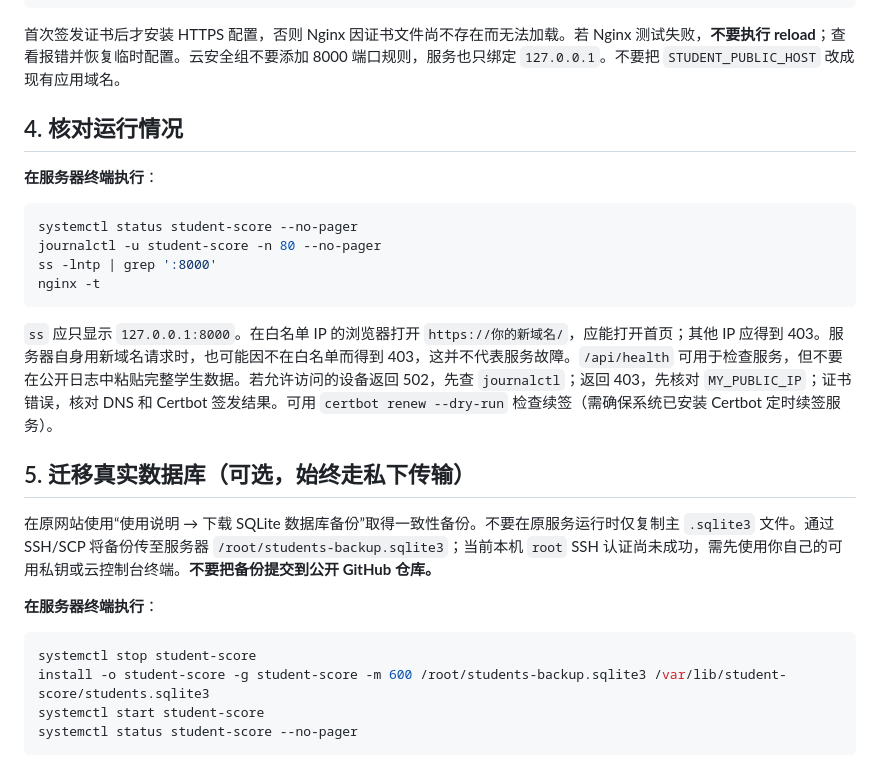
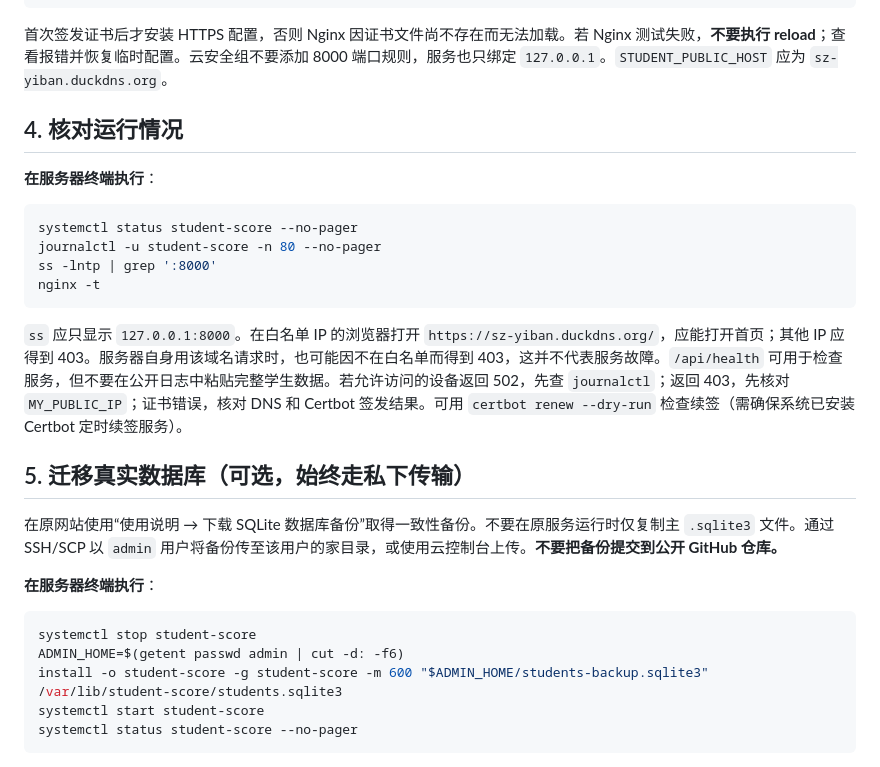
Before and after one commit to xiaolai06/yiban_score, a Markdown page: deploy/README.md, the part around one of its changes. Drawn GitHub-style.

````diff
--- a/deploy/README.md
+++ b/deploy/README.md
@@ -58,7 +65,7 @@ sed -e "s/__DOMAIN__/$APP_DOMAIN/g" -e "s/__YOUR_PUBLIC_IP__/$MY_PUBLIC_IP/g" /o
 nginx -t && systemctl reload nginx
 ```
 
-首次签发证书后才安装 HTTPS 配置，否则 Nginx 因证书文件尚不存在而无法加载。若 Nginx 测试失败，**不要执行 reload**；查看报错并恢复临时配置。云安全组不要添加 8000 端口规则，服务也只绑定 `127.0.0.1`。不要把 `STUDENT_PUBLIC_HOST` 改成现有应用域名。
+首次签发证书后才安装 HTTPS 配置，否则 Nginx 因证书文件尚不存在而无法加载。若 Nginx 测试失败，**不要执行 reload**；查看报错并恢复临时配置。云安全组不要添加 8000 端口规则，服务也只绑定 `127.0.0.1`。`STUDENT_PUBLIC_HOST` 应为 `sz-yiban.duckdns.org`。
 
 ## 4. 核对运行情况
 
@@ -71,17 +78,18 @@ ss -lntp | grep ':8000'
 nginx -t
 ```
 
-`ss` 应只显示 `127.0.0.1:8000`。在白名单 IP 的浏览器打开 `https://你的新域名/`，应能打开首页；其他 IP 应得到 403。服务器自身用新域名请求时，也可能因不在白名单而得到 403，这并不代表服务故障。`/api/health` 可用于检查服务，但不要在公开日志中粘贴完整学生数据。若允许访问的设备返回 502，先查 `journalctl`；返回 403，先核对 `MY_PUBLIC_IP`；证书错误，核对 DNS 和 Certbot 签发结果。可用 `certbot renew --dry-run` 检查续签（需确保系统已安装 Certbot 定时续签服务）。
+`ss` 应只显示 `127.0.0.1:8000`。在白名单 IP 的浏览器打开 `https://sz-yiban.duckdns.org/`，应能打开首页；其他 IP 应得到 403。服务器自身用该域名请求时，也可能因不在白名单而得到 403，这并不代表服务故障。`/api/health` 可用于检查服务，但不要在公开日志中粘贴完整学生数据。若允许访问的设备返回 502，先查 `journalctl`；返回 403，先核对 `MY_PUBLIC_IP`；证书错误，核对 DNS 和 Certbot 签发结果。可用 `certbot renew --dry-run` 检查续签（需确保系统已安装 Certbot 定时续签服务）。
 
 ## 5. 迁移真实数据库（可选，始终走私下传输）
 
-在原网站使用“使用说明 → 下载 SQLite 数据库备份”取得一致性备份。不要在原服务运行时仅复制主 `.sqlite3` 文件。通过 SSH/SCP 将备份传至服务器 `/root/students-backup.sqlite3`；当前本机 `root` SSH 认证尚未成功，需先使用你自己的可用私钥或云控制台终端。**不要把备份提交到公开 GitHub 仓库。**
+在原网站使用“使用说明 → 下载 SQLite 数据库备份”取得一致性备份。不要在原服务运行时仅复制主 `.sqlite3` 文件。通过 SSH/SCP 以 `admin` 用户将备份传至该用户的家目录，或使用云控制台上传。**不要把备份提交到公开 GitHub 仓库。**
 
 **在服务器终端执行**：
 
 ```bash
 systemctl stop student-score
-install -o student-score -g student-score -m 600 /root/students-backup.sqlite3 /var/lib/student-score/students.sqlite3
+ADMIN_HOME=$(getent passwd admin | cut -d: -f6)
+install -o student-score -g student-score -m 600 "$ADMIN_HOME/students-backup.sqlite3" /var/lib/student-score/students.sqlite3
 systemctl start student-score
 systemctl status student-score --no-pager
 ```
````
Also changed, not shown: other parts of deploy/README.md (+16 -9 lines), README.md (+1 -1 lines).
